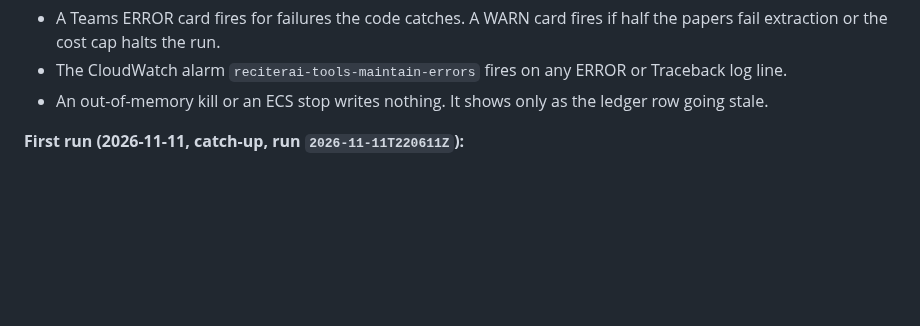
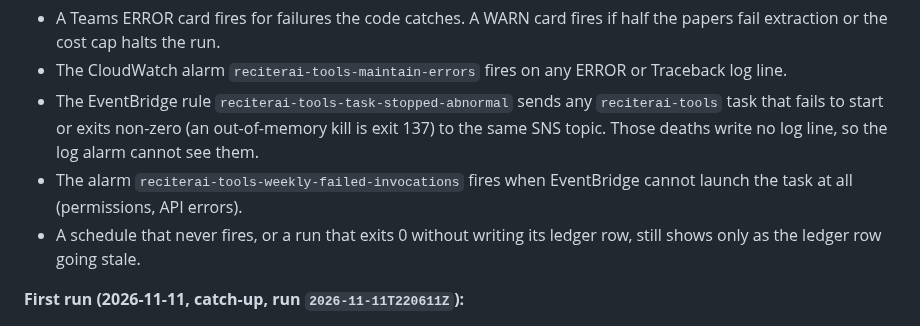
Before and after one commit to wcmc-its/ReciterAI, a Markdown page: docs/tools-README.md, the part around the change. GitHub-like rendering; blank space fills up the shorter version.

```diff
--- a/docs/tools-README.md
+++ b/docs/tools-README.md
@@ -234,7 +234,9 @@ Producer-model decision #6: new canonical entries are human-gated. In practice:
 **Alerting:**
 - A Teams ERROR card fires for failures the code catches. A WARN card fires if half the papers fail extraction or the cost cap halts the run.
 - The CloudWatch alarm `reciterai-tools-maintain-errors` fires on any ERROR or Traceback log line.
-- An out-of-memory kill or an ECS stop writes nothing. It shows only as the ledger row going stale.
+- The EventBridge rule `reciterai-tools-task-stopped-abnormal` sends any `reciterai-tools` task that fails to start or exits non-zero (an out-of-memory kill is exit 137) to the same SNS topic. Those deaths write no log line, so the log alarm cannot see them.
+- The alarm `reciterai-tools-weekly-failed-invocations` fires when EventBridge cannot launch the task at all (permissions, API errors).
+- A schedule that never fires, or a run that exits 0 without writing its ledger row, still shows only as the ledger row going stale.
 
 **First run (2026-11-11, catch-up, run `2026-11-11T220611Z`):**
 - 78 minutes; about $3.60 (extraction $0.50 measured, classification about $3.09 estimated).
```
Also changed, not shown: infra/README.md (+18 -2 lines).
